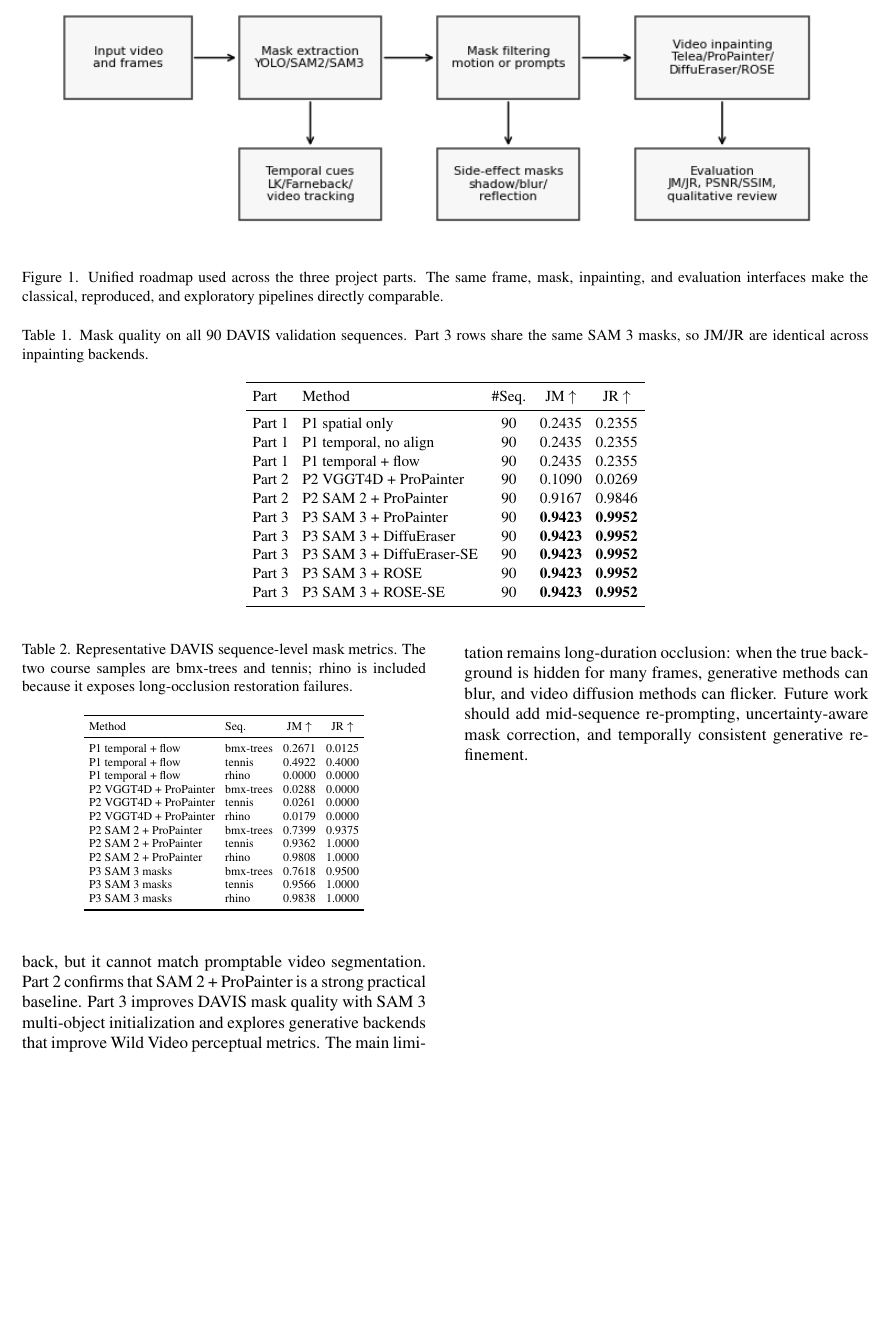
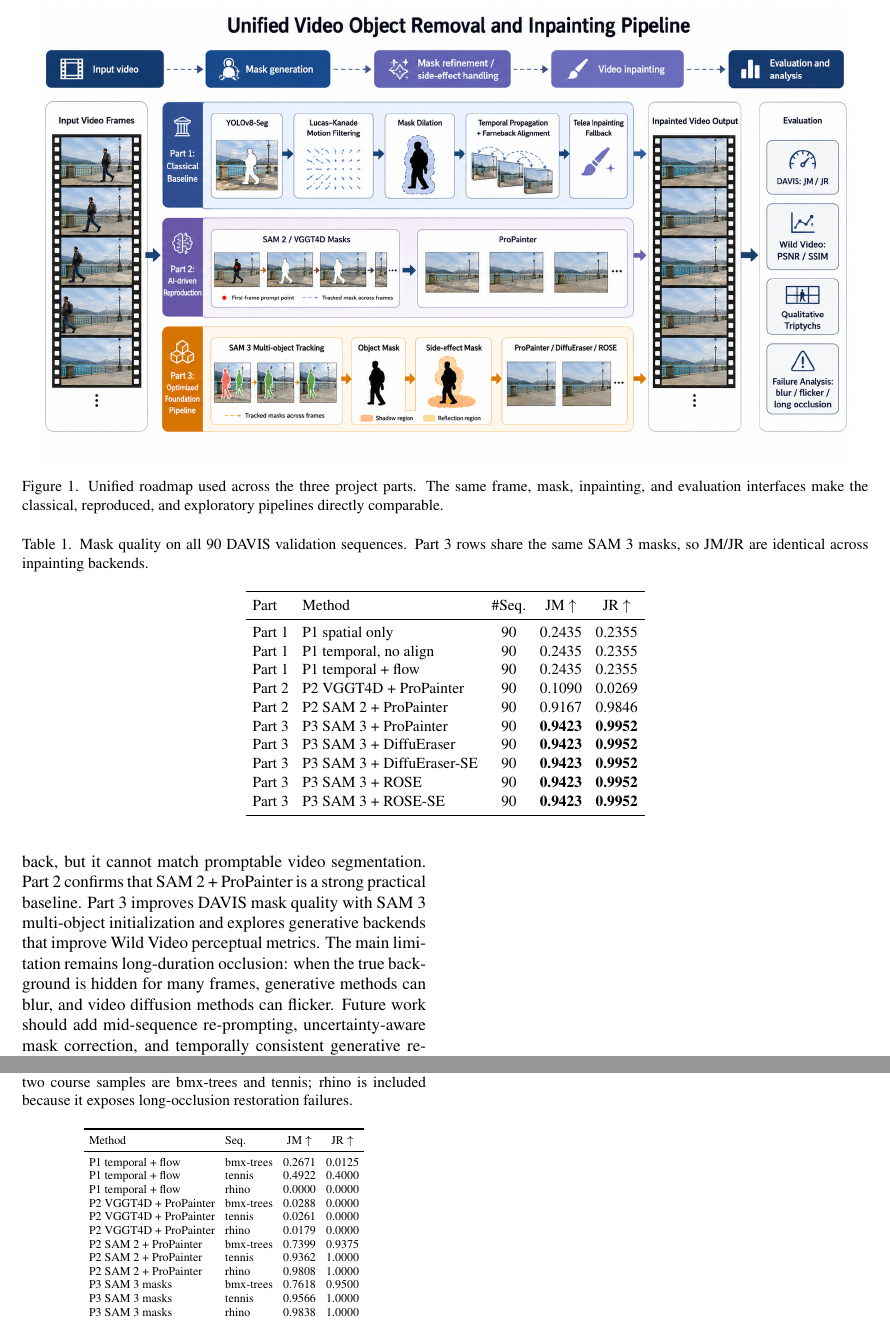
Before and after one commit to h52732539-cmyk/Video-Object-Removal-and-Inpainting-From-Hand-Crafted-Baselines-to-Foundation-Model-Pipelines, a LaTeX paper (main.tex): part of page 3 of 8 before the commit and two parts of pages 3 and 4 of 7 after it, the two joined at a grey line, cut so that both start at the same text, the shorter picture padded with empty space. Compiled offline with pdfLaTeX.

Commit message:
add pipeline_flowchart_v2.png

```diff
--- a/main.tex
+++ b/main.tex
@@ -46,9 +46,16 @@ For video inpainting, FGVC uses flow-edge guidance for video completion \cite{ga
 \paragraph{Overall pipeline.}
 Figure~\ref{fig:pipeline} summarizes the system. Each method follows the same high-level structure: extract frames, estimate or prompt object masks, optionally refine masks, inpaint the masked regions, and evaluate the outputs. The parts differ mainly in the mask source and inpainting backend.
 
+% \begin{figure*}[t]
+% \centering
+% \includegraphics[width=0.96\linewidth]{figures/pipeline_flowchart_v1.png}
+% \caption{Unified roadmap used across the three project parts. The same frame, mask, inpainting, and evaluation interfaces make the classical, reproduced, and exploratory pipelines directly comparable.}
+% \label{fig:pipeline}
+% \end{figure*}
+
 \begin{figure*}[t]
 \centering
-\includegraphics[width=0.96\linewidth]{figures/pipeline_flowchart.png}
+\includegraphics[width=0.96\linewidth]{figures/pipeline_flowchart_v2.png}
 \caption{Unified roadmap used across the three project parts. The same frame, mask, inpainting, and evaluation interfaces make the classical, reproduced, and exploratory pipelines directly comparable.}
 \label{fig:pipeline}
 \end{figure*}
```
Also changed, not shown: figures/pipeline_flowchart_v1.png (renamed from figures/pipeline_flowchart.png), figures/pipeline_flowchart_v2.png (added).
